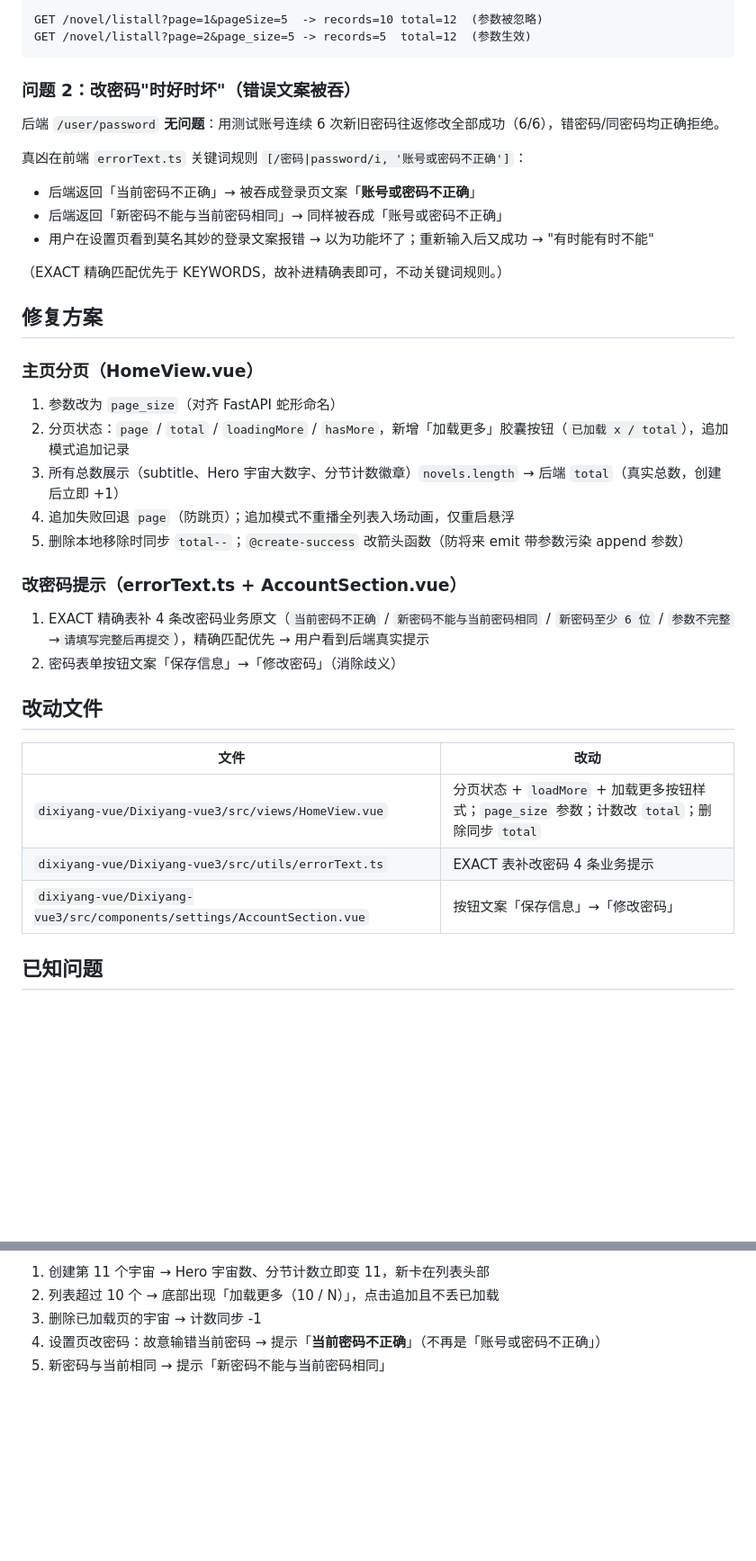
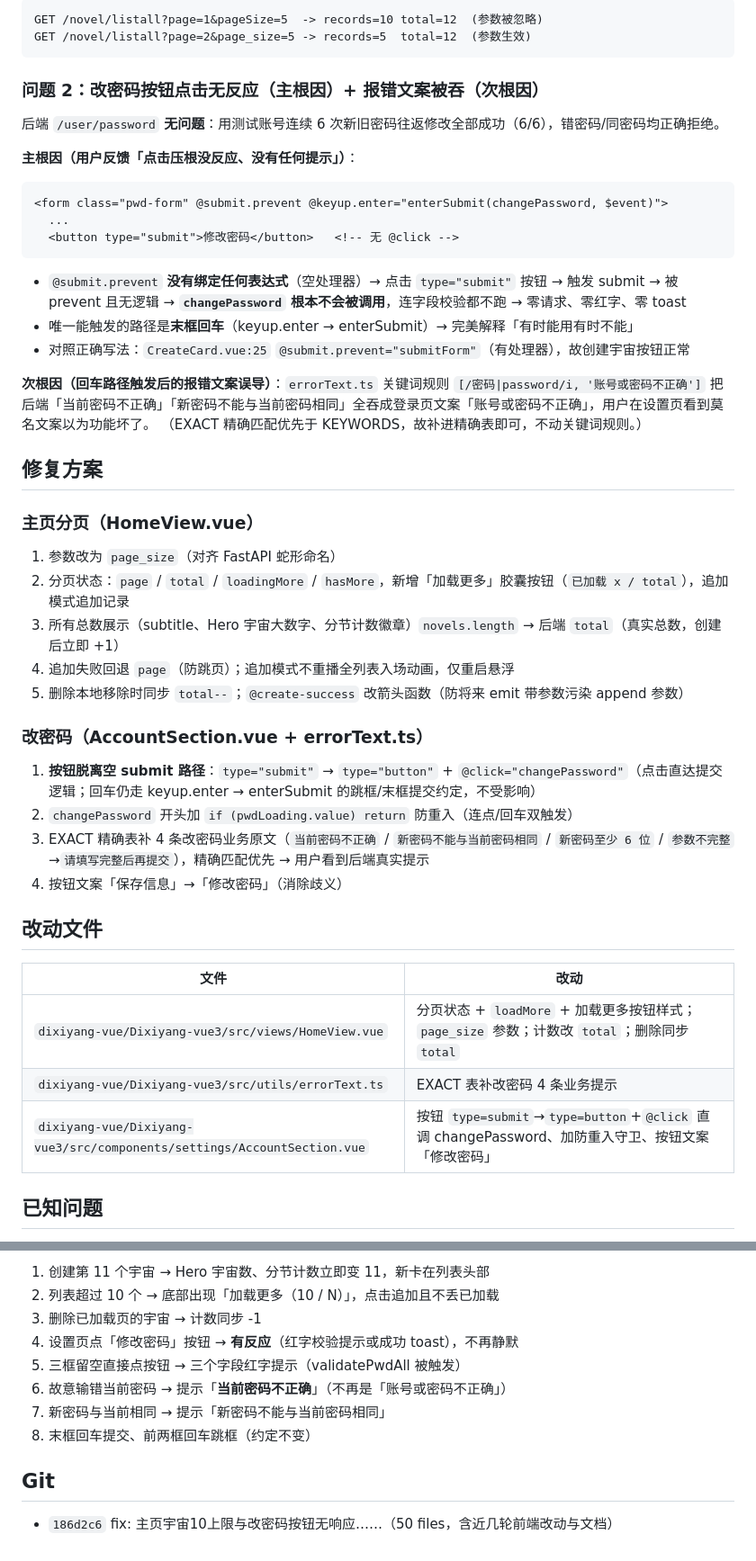
Before and after one commit to suziping123/Dixiyang, a Markdown page: dixiyang-vue/docs/主页宇宙分页与改密码提示修复.md, 2 parts joined by grey strips. Shown at 90% size. GitHub-like rendering; blank space fills up the shorter version.

````diff
--- a/dixiyang-vue/docs/主页宇宙分页与改密码提示修复.md
+++ b/dixiyang-vue/docs/主页宇宙分页与改密码提示修复.md
@@ -20,15 +20,23 @@ GET /novel/listall?page=1&pageSize=5  -> records=10 total=12  (参数被忽略)
 GET /novel/listall?page=2&page_size=5 -> records=5  total=12  (参数生效)
 ```
 
-### 问题 2：改密码"时好时坏"（错误文案被吞）
+### 问题 2：改密码按钮点击无反应（主根因）+ 报错文案被吞（次根因）
 
 后端 `/user/password` **无问题**：用测试账号连续 6 次新旧密码往返修改全部成功（6/6），错密码/同密码均正确拒绝。
 
-真凶在前端 `errorText.ts` 关键词规则 `[/密码|password/i, '账号或密码不正确']`：
-- 后端返回「当前密码不正确」→ 被吞成登录页文案「**账号或密码不正确**」
-- 后端返回「新密码不能与当前密码相同」→ 同样被吞成「账号或密码不正确」
-- 用户在设置页看到莫名其妙的登录文案报错 → 以为功能坏了；重新输入后又成功 → "有时能有时不能"
+**主根因（用户反馈「点击压根没反应、没有任何提示」）**：
 
+```html
+<form class="pwd-form" @submit.prevent @keyup.enter="enterSubmit(changePassword, $event)">
+  ...
+  <button type="submit">修改密码</button>   <!-- 无 @click -->
+```
+
+- `@submit.prevent` **没有绑定任何表达式**（空处理器）→ 点击 `type="submit"` 按钮 → 触发 submit → 被 prevent 且无逻辑 → **`changePassword` 根本不会被调用**，连字段校验都不跑 → 零请求、零红字、零 toast
+- 唯一能触发的路径是**末框回车**（keyup.enter → enterSubmit）→ 完美解释「有时能用有时不能」
+- 对照正确写法：`CreateCard.vue:25` `@submit.prevent="submitForm"`（有处理器），故创建宇宙按钮正常
+
+**次根因（回车路径触发后的报错文案误导）**：`errorText.ts` 关键词规则 `[/密码|password/i, '账号或密码不正确']` 把后端「当前密码不正确」「新密码不能与当前密码相同」全吞成登录页文案「账号或密码不正确」，用户在设置页看到莫名文案以为功能坏了。
 （EXACT 精确匹配优先于 KEYWORDS，故补进精确表即可，不动关键词规则。）
 
 ## 修复方案
@@ -40,9 +48,11 @@ GET /novel/listall?page=2&page_size=5 -> records=5  total=12  (参数生效)
 4. 追加失败回退 `page`（防跳页）；追加模式不重播全列表入场动画，仅重启悬浮
 5. 删除本地移除时同步 `total--`；`@create-success` 改箭头函数（防将来 emit 带参数污染 append 参数）
 
-### 改密码提示（errorText.ts + AccountSection.vue）
-1. EXACT 精确表补 4 条改密码业务原文（`当前密码不正确` / `新密码不能与当前密码相同` / `新密码至少 6 位` / `参数不完整`→`请填写完整后再提交`），精确匹配优先 → 用户看到后端真实提示
-2. 密码表单按钮文案「保存信息」→「修改密码」（消除歧义）
+### 改密码（AccountSection.vue + errorText.ts）
+1. **按钮脱离空 submit 路径**：`type="submit"` → `type="button"` + `@click="changePassword"`（点击直达提交逻辑；回车仍走 keyup.enter → enterSubmit 的跳框/末框提交约定，不受影响）
+2. `changePassword` 开头加 `if (pwdLoading.value) return` 防重入（连点/回车双触发）
+3. EXACT 精确表补 4 条改密码业务原文（`当前密码不正确` / `新密码不能与当前密码相同` / `新密码至少 6 位` / `参数不完整`→`请填写完整后再提交`），精确匹配优先 → 用户看到后端真实提示
+4. 按钮文案「保存信息」→「修改密码」（消除歧义）
 
 ## 改动文件
 
@@ -50,7 +60,7 @@ GET /novel/listall?page=2&page_size=5 -> records=5  total=12  (参数生效)
 |------|------|
 | `dixiyang-vue/Dixiyang-vue3/src/views/HomeView.vue` | 分页状态 + `loadMore` + 加载更多按钮样式；`page_size` 参数；计数改 `total`；删除同步 `total` |
 | `dixiyang-vue/Dixiyang-vue3/src/utils/errorText.ts` | EXACT 表补改密码 4 条业务提示 |
-| `dixiyang-vue/Dixiyang-vue3/src/components/settings/AccountSection.vue` | 按钮文案「保存信息」→「修改密码」 |
+| `dixiyang-vue/Dixiyang-vue3/src/components/settings/AccountSection.vue` | 按钮 `type=submit`→`type=button`+`@click` 直调 changePassword、加防重入守卫、按钮文案「修改密码」 |
 
 ## 已知问题
 
@@ -75,5 +85,12 @@ API 实证（见根因一节）：旧参数恒 10 条 → 新参数正确分页
 1. 创建第 11 个宇宙 → Hero 宇宙数、分节计数立即变 11，新卡在列表头部
 2. 列表超过 10 个 → 底部出现「加载更多（10 / N）」，点击追加且不丢已加载
 3. 删除已加载页的宇宙 → 计数同步 -1
-4. 设置页改密码：故意输错当前密码 → 提示「**当前密码不正确**」（不再是「账号或密码不正确」）
-5. 新密码与当前相同 → 提示「新密码不能与当前密码相同」
+4. 设置页点「修改密码」按钮 → **有反应**（红字校验提示或成功 toast），不再静默
+5. 三框留空直接点按钮 → 三个字段红字提示（validatePwdAll 被触发）
+6. 故意输错当前密码 → 提示「**当前密码不正确**」（不再是「账号或密码不正确」）
+7. 新密码与当前相同 → 提示「新密码不能与当前密码相同」
+8. 末框回车提交、前两框回车跳框（约定不变）
+
+## Git
+
+- `186d2c6` fix: 主页宇宙10上限与改密码按钮无响应……（50 files，含近几轮前端改动与文档）
````
Also changed, not shown: docs/README.md (+2 -2 lines).
